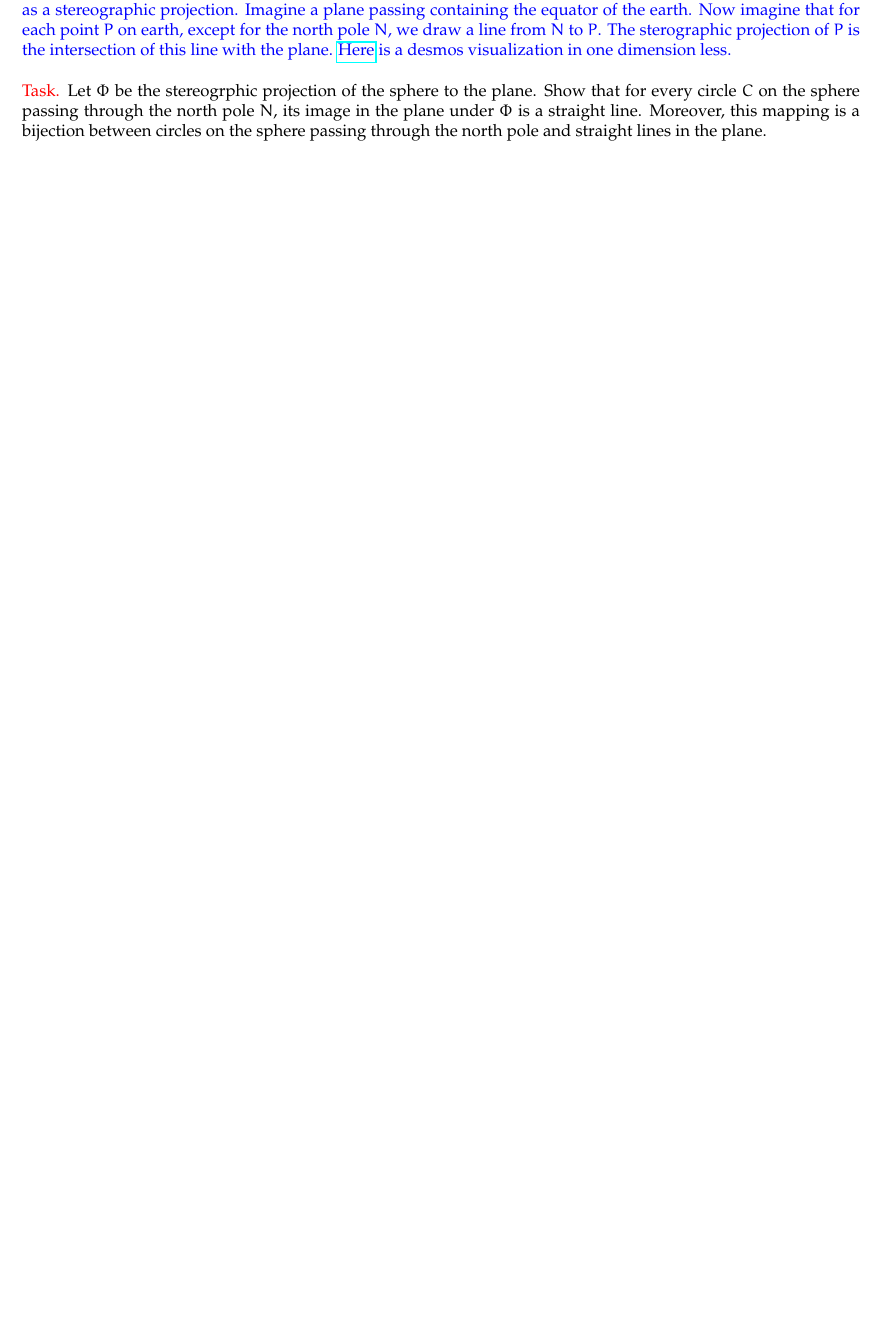
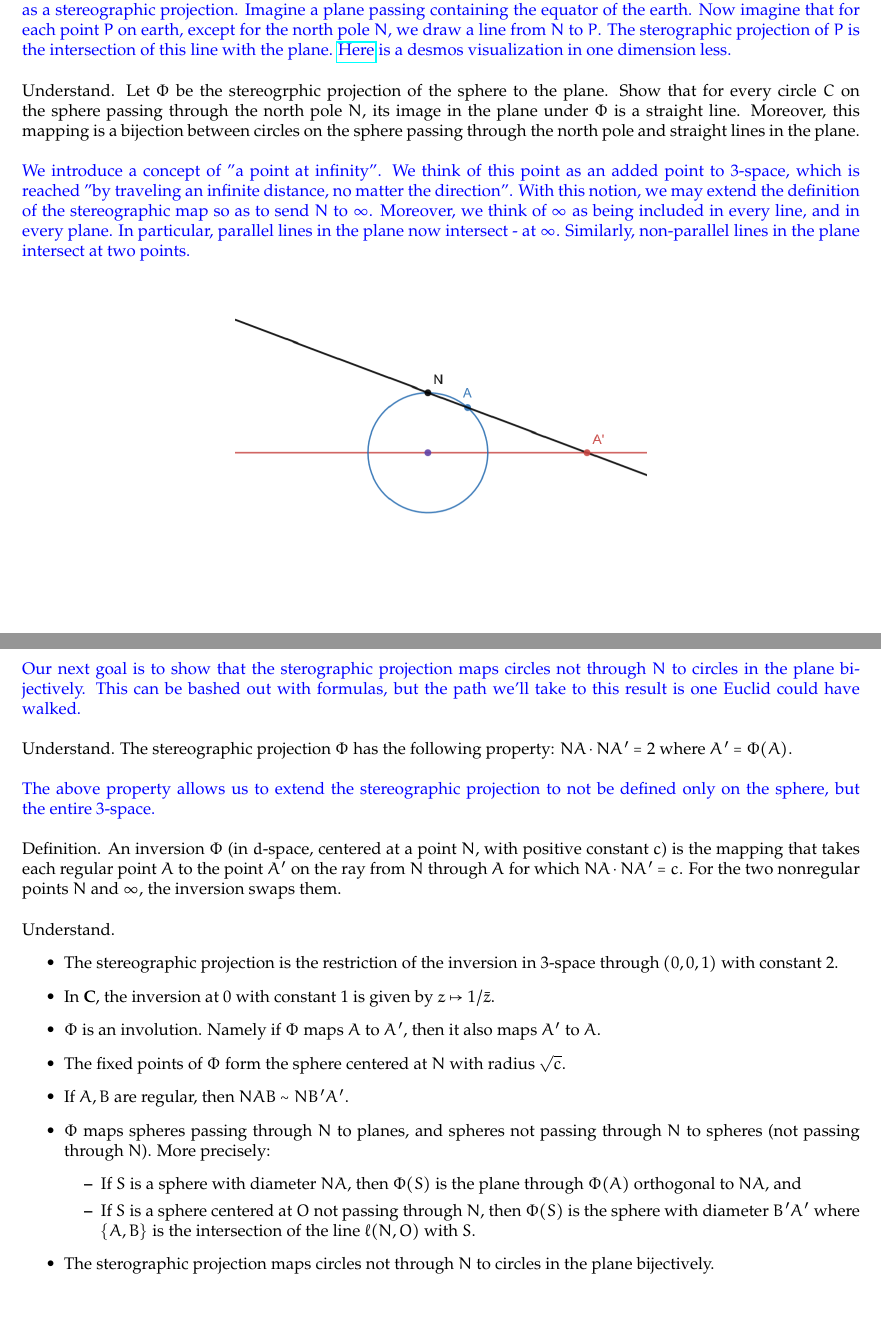
Before and after one commit to pipiover6/pipiover6.github.io, a LaTeX document (tex/math.tex): part of page 4 of 4 before the commit and two parts of pages 4 and 5 of 5 after it, the two joined at a grey line, cut so that both start at the same text, the shorter picture padded with empty space. Compiled offline with pdfLaTeX.

Commit message:
25.12.22

```diff
--- a/tex/math.tex
+++ b/tex/math.tex
@@ -13,12 +13,18 @@
 	\usepackage{eulervm} % font %
 	\usepackage{MnSymbol}
 	\usepackage{xcolor}
-
+	\usepackage{outlines}
+	\usepackage{graphicx}
+	\def\C{\mathbf{C}}
+	\graphicspath{ {./imgs/} }
 	\newcommand\cyan[1]{{\color{blue}{#1}}}
 	\newcommand\orange[1]{{\color{orange}{#1}}}
 	\newcommand\red[1]{{\color{red}{#1}}}
 	\newcommand\task{\red{Task. }}
 	\newcommand{\qed}{$\hfill\blacksquare$}
+	\newcommand{\SubItem}[1]{
+    	{\setlength\itemindent{15pt} \item[-] #1 }
+	 }
 \begin{document}
 \section*{0}
 The author believes the following.
@@ -99,9 +105,41 @@ When a point travels at a constant pace around a circle, the direction of its mo
 Here is a final argument with physics (or calculus). Imagine again a particle traveling along a circle of radius $R$ meters, at a constant rate, completing a full lap after $2\pi R$ seconds. Then the particle's acceleration is towards the circle's center, at a magnitude of $1/R$ (meter per second squared). Taking $R$ to infinity, $1/R$ goes to zero. A motion with zero acceleration is a motion at a constant pace along a straight line.
 \\\\
 \cyan{We will now discuss some transformations that map circles and lines to each other. The first such map is known as a stereographic projection. Imagine a plane passing containing the equator of the earth. Now imagine that for each point $P$ on earth, except for the north pole $N$, we draw a line from $N$ to $P$. The sterographic projection of $P$ is the intersection of this line with the plane. \href{https://www.desmos.com/calculator/yrlyyh1kvn}{Here} is a desmos visualization in one dimension less.
-%Notice that we can extend the stereographic projection continuosly to map the north pole to "the point at infinity". This makes sense, provided that there's one point at infinity, which is reached when traveling an infinite distance in any direction. Under this notion, it makes sense to think of every line (or plane) as containing the point at infinity.
+%Notice that we can extend the stereographic projection continuosly to map the north pole to "the point at infinity". This makes sense, provided that there's one point at infinity, which is reached c in any direction. Under this notion, it makes sense to think of every line (or plane) as containing the point at infinity.
 }
 \\\\
-\task Let $\Phi$ be the stereogrphic projection of the sphere to the plane. Show that for every circle $C$ on the sphere passing through the north pole $N$, its image in the plane under $\Phi$ is a straight line. Moreover, this mapping is a bijection between circles on the sphere passing through the north pole and straight lines in the plane.
+Understand. Let $\Phi$ be the stereogrphic projection of the sphere to the plane. Show that for every circle $C$ on the sphere passing through the north pole $N$, its image in the plane under $\Phi$ is a straight line. Moreover, this mapping is a bijection between circles on the sphere passing through the north pole and straight lines in the plane.
+\\\\
+\cyan{We introduce a concept of "a point at infinity". We think of this point as an added point to $3$-space, which is reached "by traveling an infinite distance, no matter the direction". With this notion, we may extend the definition of the stereographic map so as to send $N$ to $\infty$. Moreover, we think of $\infty$ as being included in every line, and in every plane. In particular, parallel lines in the plane now intersect - at $\infty$. Similarly, non-parallel lines in the plane intersect at two points.}
+\\\\
+$$\includegraphics[scale=0.6]{sterographic-projection1.png}$$
+\\\\
+\cyan{Our next goal is to show that the sterographic projection maps circles not through $N$ to circles in the plane bijectively. This can be bashed out with formulas, but the path we'll take to this result is one Euclid could have walked.}
+\\\\
+Understand. The stereographic projection $\Phi$ has the following property: $NA\cdot NA'=2$ where $A'=\Phi(A)$.
+\\\\
+\cyan{The above property allows us to extend the stereographic projection to not be defined only on the sphere, but the entire $3$-space.}
+\\\\
+Definition. An inversion $\Phi$ (in $d$-space, centered at a point $N$, with positive constant $c$) is the mapping that takes each regular point $A$ to the point $A'$ on the ray from $N$ through $A$ for which $NA\cdot NA' = c$. For the two nonregular points $N$ and $\infty$, the inversion swaps them.
+\\\\
+Understand.
+\begin{itemize}
+\item The stereographic projection is the restriction of the inversion in $3$-space through $(0,0,1)$  with constant $2$.
+\item In $\C$, the inversion at $0$ with constant $1$ is given by $z\mapsto 1/\bar{z}$.
+\item $\Phi$ is an involution. Namely if $\Phi$ maps $A$ to $A'$, then it also maps $A'$ to $A$.
+\item The fixed points of $\Phi$ form the sphere centered at $N$ with radius $\sqrt{c}$.
+\item If $A,B$ are regular, then $NAB\sim NB'A'$.
+\begin{outline}
+\item $\Phi$ maps spheres passing through $N$ to planes, and spheres not passing through $N$ to spheres (not passing through $N$). More precisely:
+\1 If $S$ is a sphere with diameter $NA$, then $\Phi(S)$ is the plane through $\Phi(A)$ orthogonal to $NA$, and
+\1 If $S$ is a sphere centered at $O$ not passing through $N$, then $\Phi(S)$ is the sphere with diameter $B'A'$ where $\{A,B\}$ is the intersection of the line $\ell(N,O)$ with $S$.
+\end{outline}
+\item The sterographic projection maps circles not through $N$ to circles in the plane bijectively.
+\\
+
+\end{itemize}
+
+
+
 
 \end{document}
```
Also changed, not shown: tex/imgs/sterographic-projection1.png (added), tex/math.pdf, 1 other file.
